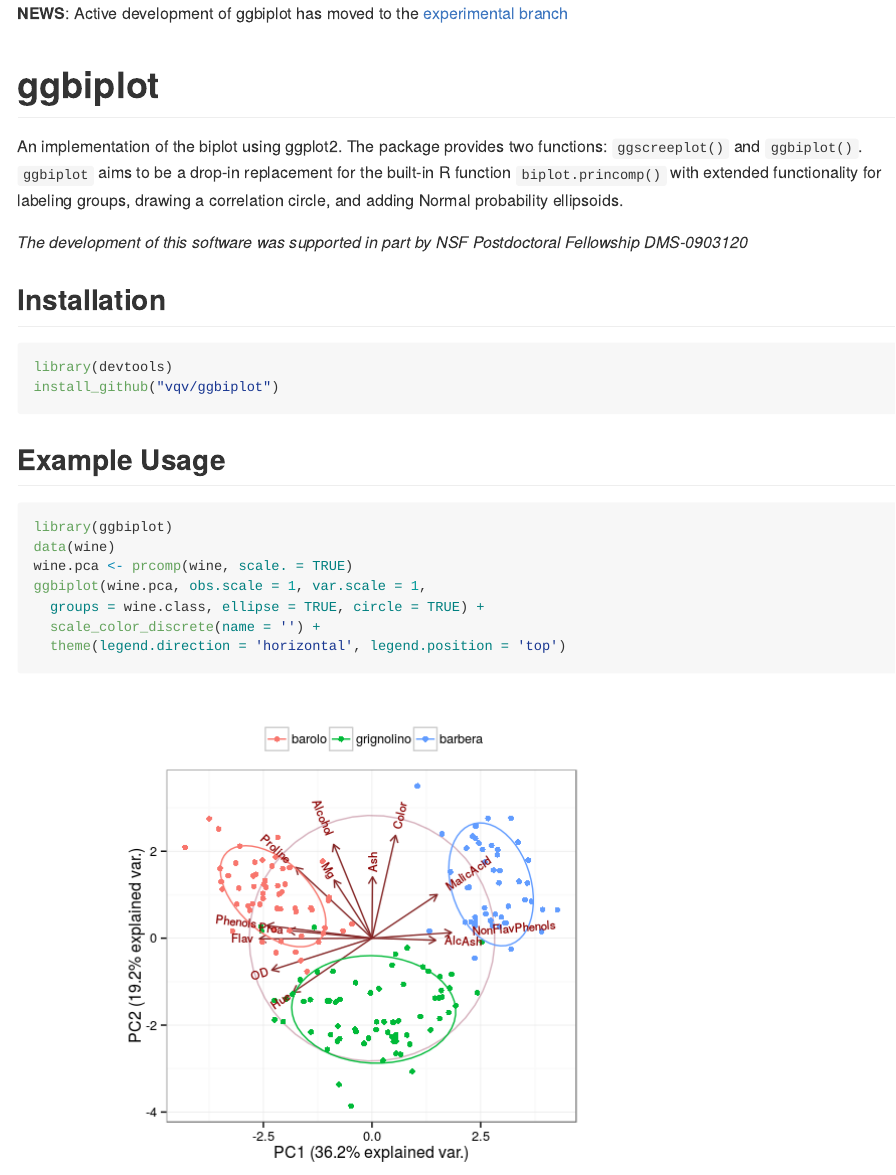
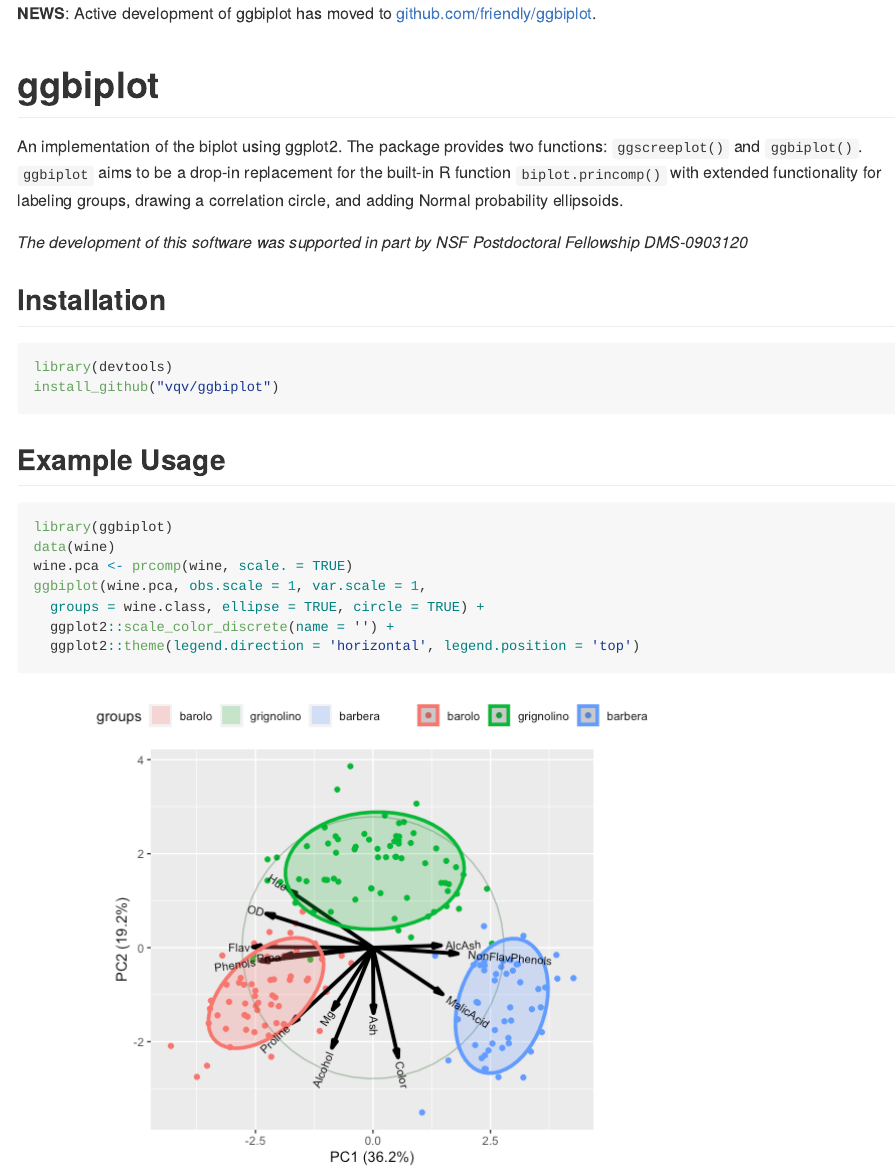
Before and after one commit to vqv/ggbiplot, an R Markdown document (README.Rmd): the page in a window 1100 px wide, from its top. The pictures show the output file README.md that the author committed with the source, drawn offline in the style of GitHub.

Commit message:
Updated README to link to friendly/ggbiplot

````diff
--- a/README.Rmd
+++ b/README.Rmd
@@ -1,12 +1,10 @@
 ---
-output:
-  md_document:
-    variant: markdown_github
+output: github_document
 ---
 
 <!-- README.md is generated from README.Rmd. Please edit that file -->
 
-**NEWS**: Active development of ggbiplot has moved to the [experimental branch](https://github.com/vqv/ggbiplot/tree/experimental)
+**NEWS**: Active development of ggbiplot has moved to [github.com/friendly/ggbiplot](https://github.com/friendly/ggbiplot).
 
 ```{r, echo = FALSE}
 knitr::opts_chunk$set(
@@ -42,6 +40,6 @@ data(wine)
 wine.pca <- prcomp(wine, scale. = TRUE)
 ggbiplot(wine.pca, obs.scale = 1, var.scale = 1,
   groups = wine.class, ellipse = TRUE, circle = TRUE) +
-  scale_color_discrete(name = '') +
-  theme(legend.direction = 'horizontal', legend.position = 'top')
+  ggplot2::scale_color_discrete(name = '') +
+  ggplot2::theme(legend.direction = 'horizontal', legend.position = 'top')
 ```
````
Also changed, not shown: README-wine-example-1.png, README.md.
